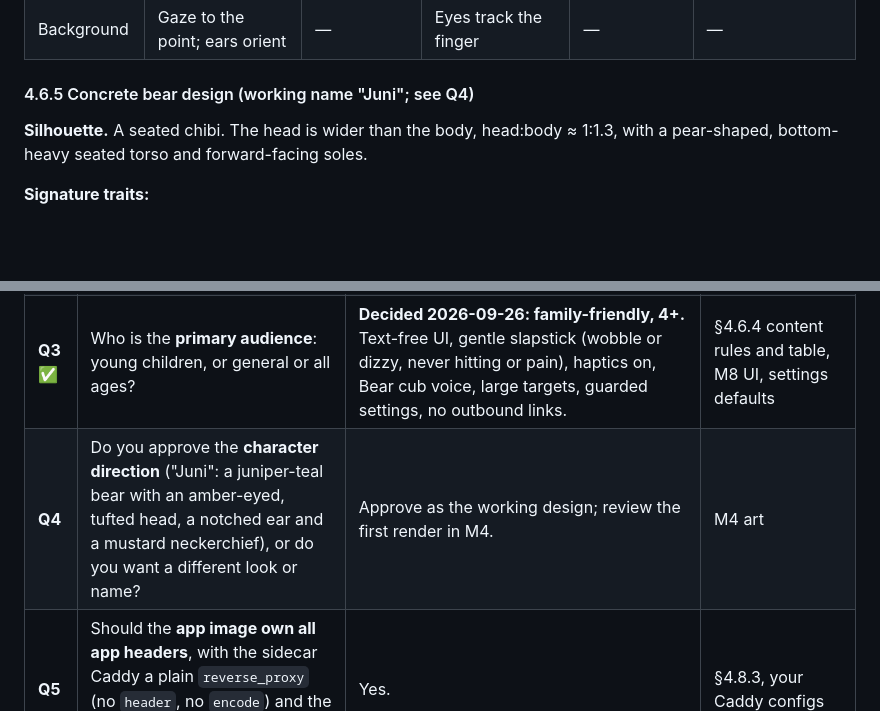
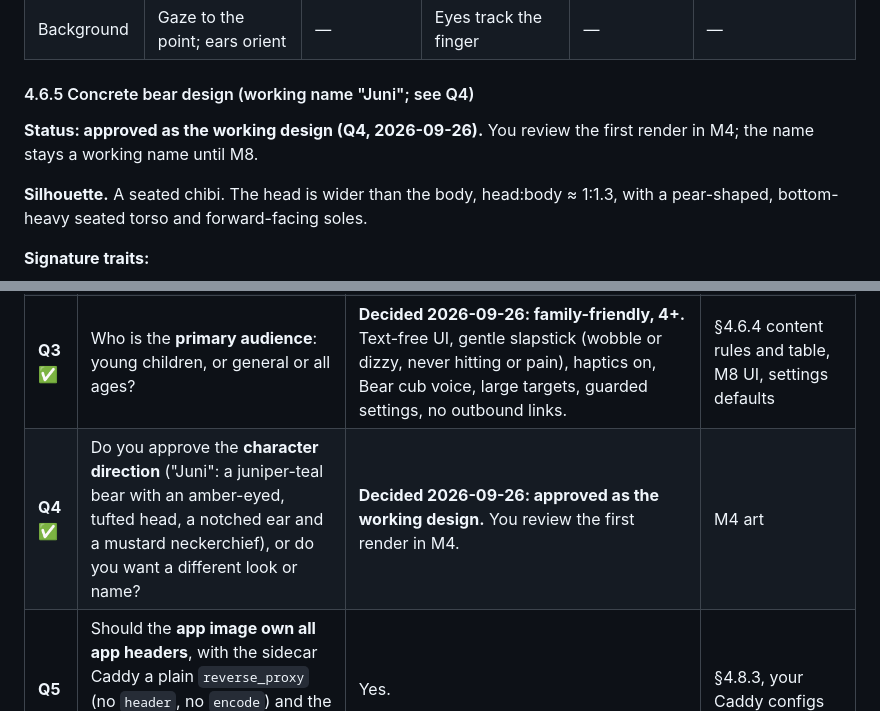
Before and after one commit to chethan123/talking-bear, a Markdown page: docs/plan.md, 2 parts joined by grey strips. GitHub-like rendering; blank space fills up the shorter version.

Commit message:
docs(plan): record Q4 decision (Juni approved as working design)
Co-Authored-By: Claude Opus 5.5 <noreply@anthropic.com>
Claude-Session: https://claude.ai/code/session_01Dtu63yEchc9GTuFBiu3ibW

```diff
--- a/docs/plan.md
+++ b/docs/plan.md
@@ -893,6 +893,8 @@ All sound effects are **synthesised with Web Audio** (oscillators, filtered nois
 | Background | Gaze to the point; ears orient | — | Eyes track the finger | — | — |
 
 #### 4.6.5 Concrete bear design (working name "Juni"; see Q4)
+
+**Status: approved as the working design (Q4, 2026-09-26).** You review the first render in M4; the name stays a working name until M8.
 
 **Silhouette.** A seated chibi. The head is wider than the body, head:body ≈ 1:1.3, with a pear-shaped, bottom-heavy seated torso and forward-facing soles.
 
@@ -1944,7 +1946,7 @@ These are decisions that are yours and that change the plan. Each has my recomme
 | **Q1** ✅ | When nobody interacts, should the bear **fall asleep and close the mic** (the privacy indicator turns off and the context suspends; tap to wake), or keep listening for as long as the app is visible? | **Decided 2026-09-26:** sleep after **2 min** with no speech or touch; doze visuals from 45 s. Configurable in settings. | §3.4 row 18, battery budget, privacy |
 | **Q2** ✅ | For VAD tuning, will you record **real voices** (family, friends, children), and where may those recordings live? | **Decided 2026-09-26: no real voices.** The corpus is synthetic + espeak-ng TTS, committed. Real rooms are validated live via `lab/vad-live` with aggregate tallies only; no page stores captured audio. *(My original recommendation was consent-based recordings kept outside the repo.)* | M2 corpus and exit criteria, X-V1, X-V3, X-F1, X-F2, lab pages |
 | **Q3** ✅ | Who is the **primary audience**: young children, or general or all ages? | **Decided 2026-09-26: family-friendly, 4+.** Text-free UI, gentle slapstick (wobble or dizzy, never hitting or pain), haptics on, Bear cub voice, large targets, guarded settings, no outbound links. | §4.6.4 content rules and table, M8 UI, settings defaults |
-| **Q4** | Do you approve the **character direction** ("Juni": a juniper-teal bear with an amber-eyed, tufted head, a notched ear and a mustard neckerchief), or do you want a different look or name? | Approve as the working design; review the first render in M4. | M4 art |
+| **Q4** ✅ | Do you approve the **character direction** ("Juni": a juniper-teal bear with an amber-eyed, tufted head, a notched ear and a mustard neckerchief), or do you want a different look or name? | **Decided 2026-09-26: approved as the working design.** You review the first render in M4. | M4 art |
 | **Q5** | Should the **app image own all app headers**, with the sidecar Caddy a plain `reverse_proxy` (no `header`, no `encode`) and the front Caddy doing TLS and HSTS only? | Yes. | §4.8.3, your Caddy configs |
 | **Q6** | Should the **GHCR package be public or private**? | Public. The image only contains the web bundle that `bear.<domain>` serves publicly anyway, and it saves managing pull tokens on the host. The source repo stays private. | release.yml, host pull config |
 | **Q7** | Which **Android phone(s)** can you test on? The plan assumes D1 = a Pixel-class mid-range phone. | Tell me the models; I'll adjust the device matrix and budgets. | M1+ exit criteria |
```
